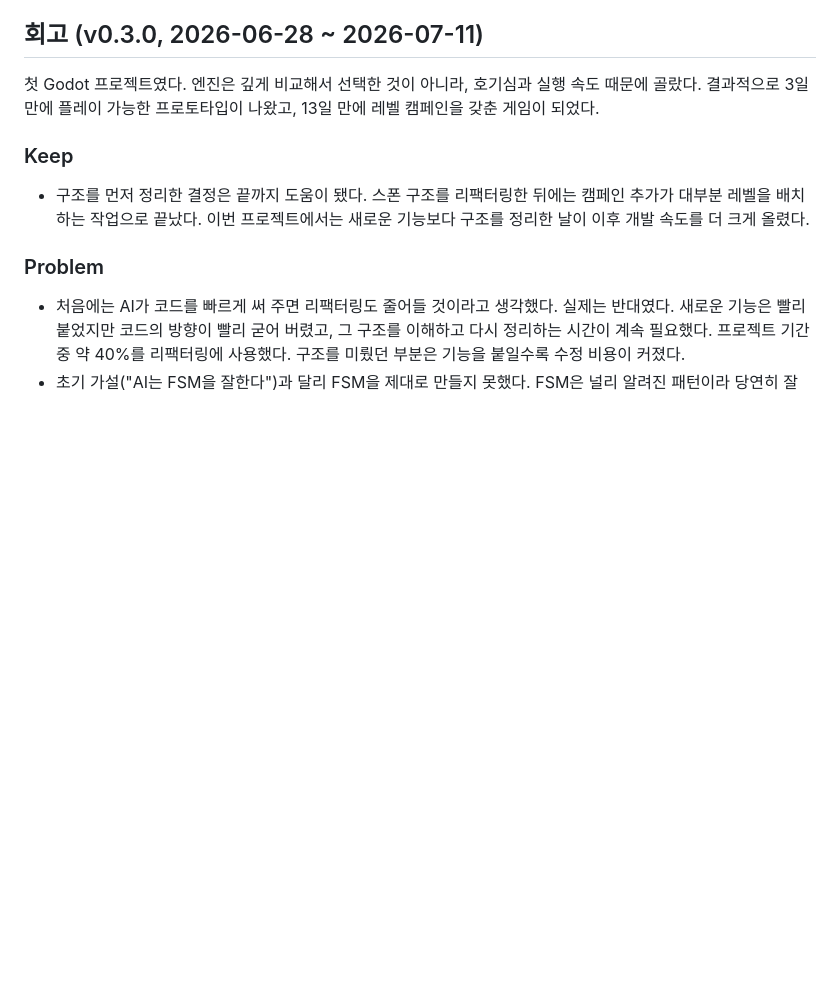
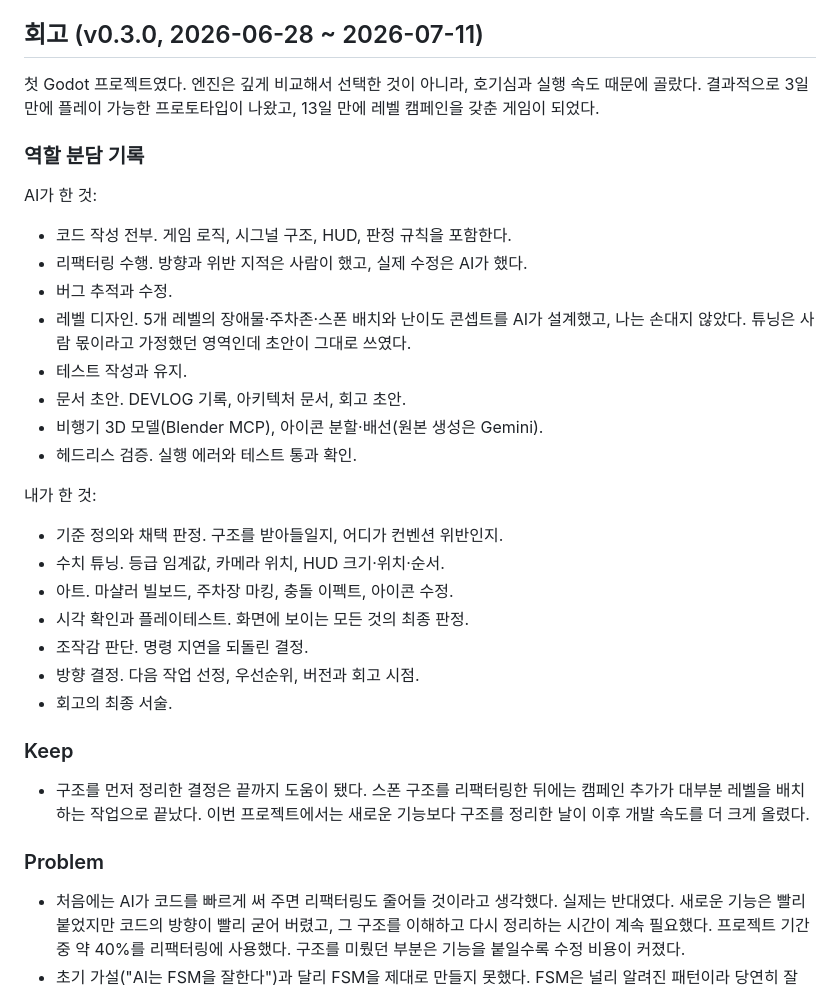
Before and after one commit to Leusin/project-godot-airport-marshaling-game, a Markdown page: docs/MEMORY.md, the part around the change. Rendered like a GitHub page; blank space fills up the shorter version.

Commit message:
docs: 회고에 역할 분담 기록 추가 — 레벨 디자인은 AI 초안 그대로 사용
Co-Authored-By: Claude Opus 4.8 <noreply@anthropic.com>

```diff
--- a/docs/MEMORY.md
+++ b/docs/MEMORY.md
@@ -39,6 +39,29 @@
 
 첫 Godot 프로젝트였다. 엔진은 깊게 비교해서 선택한 것이 아니라, 호기심과 실행 속도 때문에 골랐다. 결과적으로 3일 만에 플레이 가능한 프로토타입이 나왔고, 13일 만에 레벨 캠페인을 갖춘 게임이 되었다.
 
+### 역할 분담 기록
+
+AI가 한 것:
+
+- 코드 작성 전부. 게임 로직, 시그널 구조, HUD, 판정 규칙을 포함한다.
+- 리팩터링 수행. 방향과 위반 지적은 사람이 했고, 실제 수정은 AI가 했다.
+- 버그 추적과 수정.
+- 레벨 디자인. 5개 레벨의 장애물·주차존·스폰 배치와 난이도 콘셉트를 AI가 설계했고, 나는 손대지 않았다. 튜닝은 사람 몫이라고 가정했던 영역인데 초안이 그대로 쓰였다.
+- 테스트 작성과 유지.
+- 문서 초안. DEVLOG 기록, 아키텍처 문서, 회고 초안.
+- 비행기 3D 모델(Blender MCP), 아이콘 분할·배선(원본 생성은 Gemini).
+- 헤드리스 검증. 실행 에러와 테스트 통과 확인.
+
+내가 한 것:
+
+- 기준 정의와 채택 판정. 구조를 받아들일지, 어디가 컨벤션 위반인지.
+- 수치 튜닝. 등급 임계값, 카메라 위치, HUD 크기·위치·순서.
+- 아트. 마샬러 빌보드, 주차장 마킹, 충돌 이펙트, 아이콘 수정.
+- 시각 확인과 플레이테스트. 화면에 보이는 모든 것의 최종 판정.
+- 조작감 판단. 명령 지연을 되돌린 결정.
+- 방향 결정. 다음 작업 선정, 우선순위, 버전과 회고 시점.
+- 회고의 최종 서술.
+
 ### Keep
 
 - 구조를 먼저 정리한 결정은 끝까지 도움이 됐다. 스폰 구조를 리팩터링한 뒤에는 캠페인 추가가 대부분 레벨을 배치하는 작업으로 끝났다. 이번 프로젝트에서는 새로운 기능보다 구조를 정리한 날이 이후 개발 속도를 더 크게 올렸다.
```
